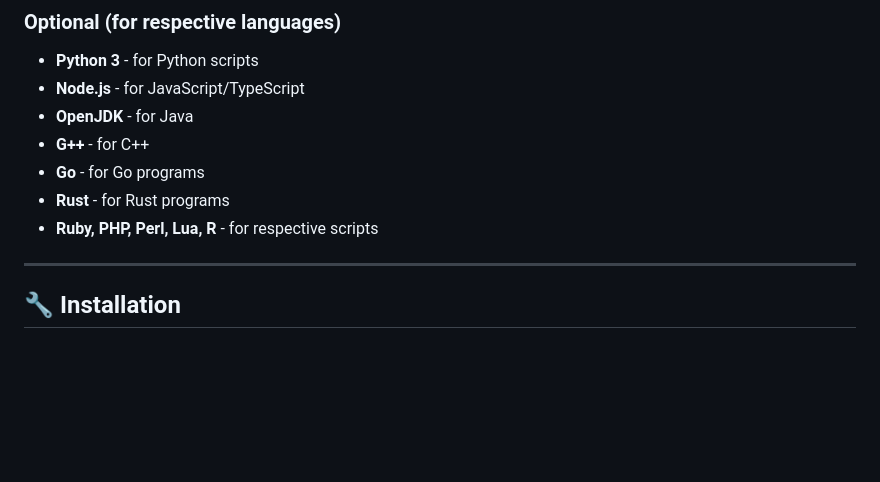
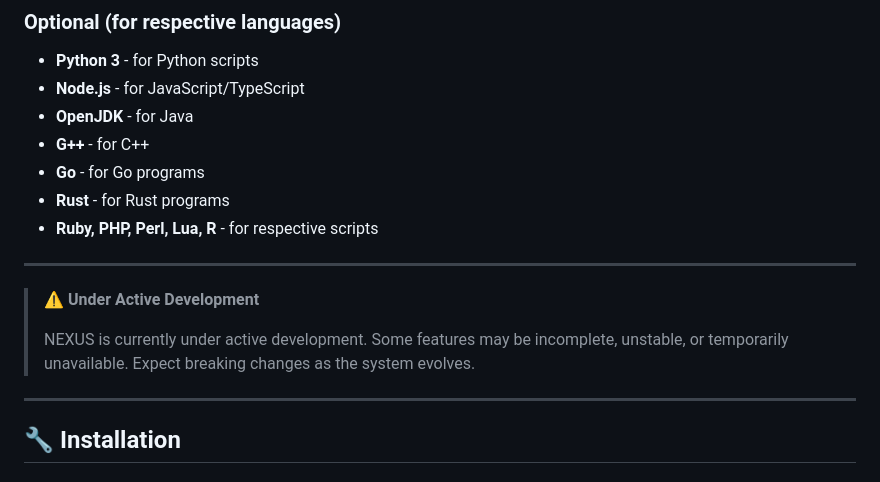
Before and after one commit to Jatin1-tech/NEXUS, a Markdown page: README.md, the part around the change. GitHub-like rendering; blank space fills up the shorter version.

```diff
--- a/README.md
+++ b/README.md
@@ -77,6 +77,12 @@
 - **Rust** - for Rust programs
 - **Ruby, PHP, Perl, Lua, R** - for respective scripts
 
+---
+> ⚠️ **Under Active Development**
+>
+> NEXUS is currently under active development.
+> Some features may be incomplete, unstable, or temporarily unavailable.
+> Expect breaking changes as the system evolves.
 ---
 
 ## 🔧 Installation
```
